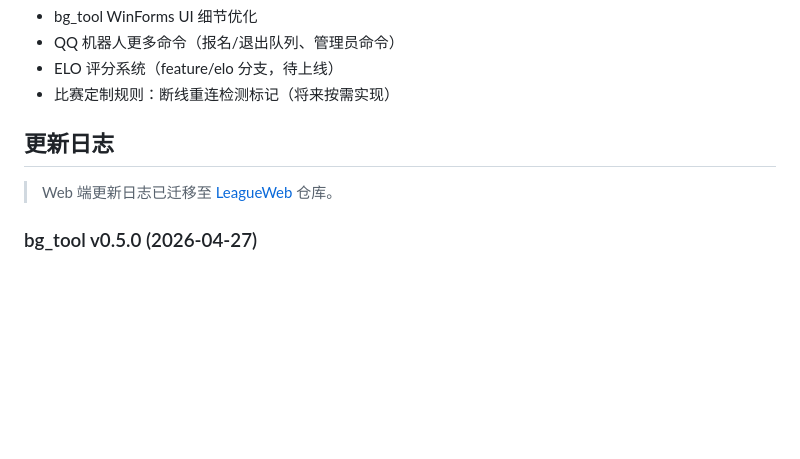
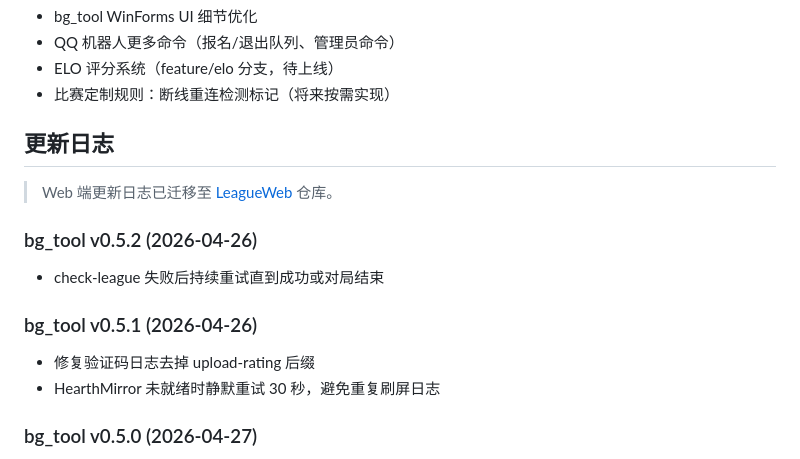
Before and after one commit to iceshoesss/HDT_BGTracker, a Markdown page: README.md, the part around the change. Drawn GitHub-style; blank space fills up the shorter version.

Commit message:
docs: 补全 bg_tool v0.5.1 和 v0.5.2 更新日志

```diff
--- a/README.md
+++ b/README.md
@@ -319,6 +319,13 @@ MongoDB 数据库: `hearthstone`，集合: `player_records`
 
 > Web 端更新日志已迁移至 [LeagueWeb](https://github.com/iceshoesss/LeagueWeb) 仓库。
 
+### bg_tool v0.5.2 (2026-04-26)
+- check-league 失败后持续重试直到成功或对局结束
+
+### bg_tool v0.5.1 (2026-04-26)
+- 修复验证码日志去掉 upload-rating 后缀
+- HearthMirror 未就绪时静默重试 30 秒，避免重复刷屏日志
+
 ### bg_tool v0.5.0 (2026-04-27)
 - **线程安全**：`_parser` 引用加锁保护、`_state`/`_leagueChecked`/`_scanning` 加 volatile
 - **Power.log 生命周期**：炉石退出时立即搜索新日志（不再卡死 200 秒）；初始等待循环追踪炉石进程 PID，重启时自动重置缓存并重新获取玩家信息
```
